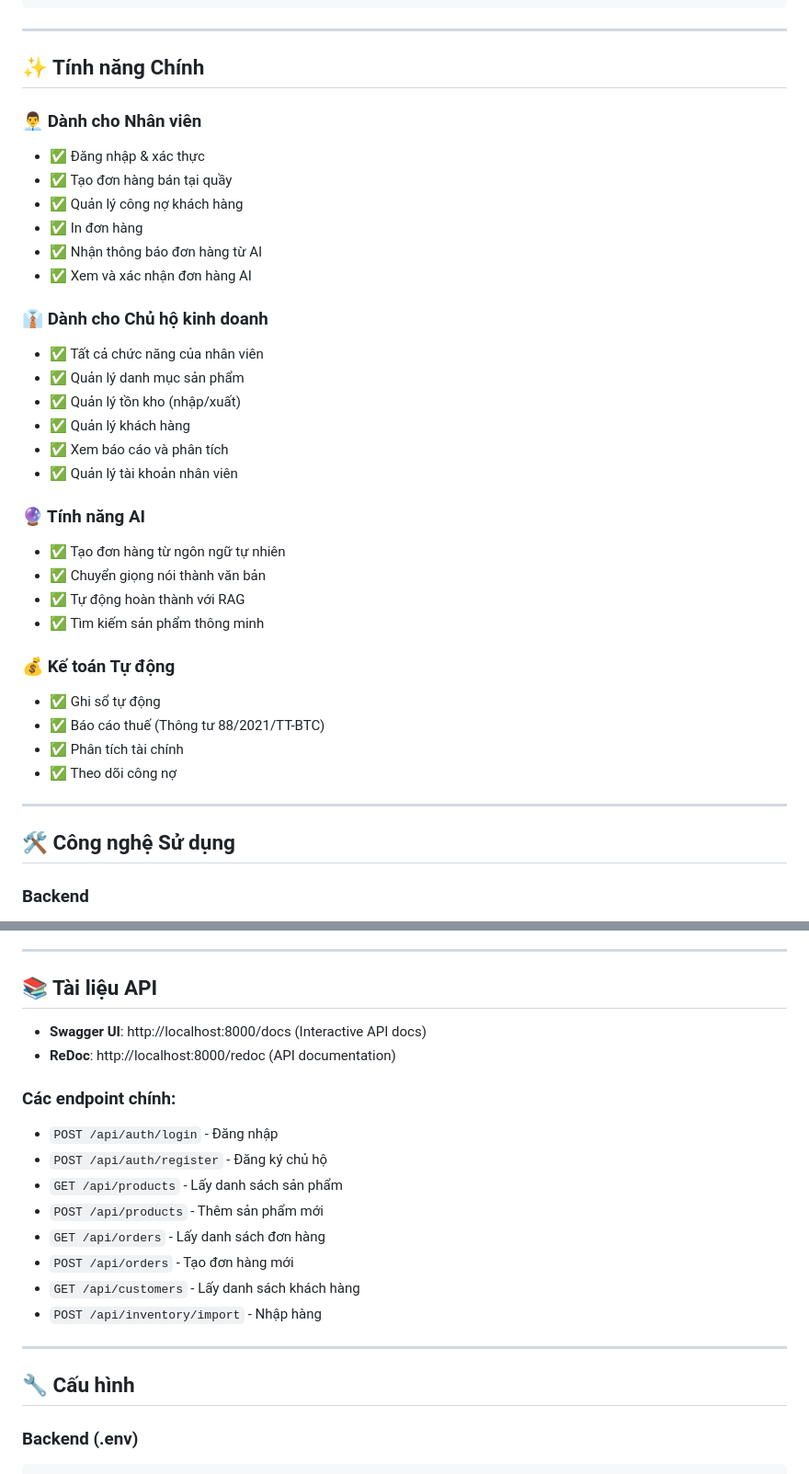
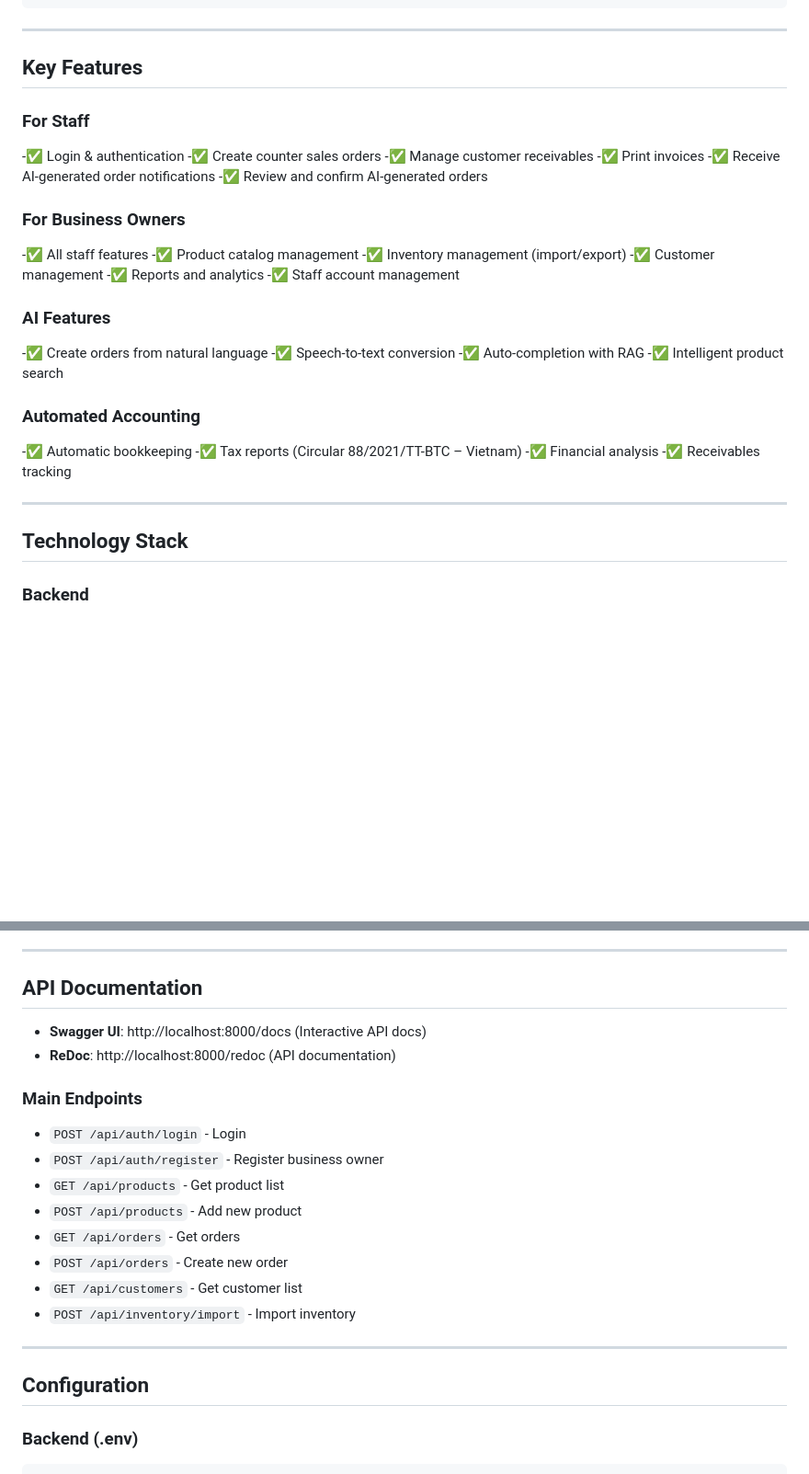
Before and after one commit to nhanzza/CNPM, a Markdown page: README.md, 2 parts joined by grey strips. Shown at 92% size. Drawn GitHub-style; blank space fills up the shorter version.

````diff
--- a/README.md
+++ b/README.md
@@ -56,38 +56,38 @@ bizflow-complete/
 
 ---
 
-## ✨ Tính năng Chính
+## Key Features
 
-### 👨‍💼 Dành cho Nhân viên
-- ✅ Đăng nhập & xác thực
-- ✅ Tạo đơn hàng bán tại quầy
-- ✅ Quản lý công nợ khách hàng
-- ✅ In đơn hàng
-- ✅ Nhận thông báo đơn hàng từ AI
-- ✅ Xem và xác nhận đơn hàng AI
+### For Staff
+-✅ Login & authentication
+-✅ Create counter sales orders
+-✅ Manage customer receivables
+-✅ Print invoices
+-✅ Receive AI-generated order notifications
+-✅ Review and confirm AI-generated orders
 
-### 👔 Dành cho Chủ hộ kinh doanh
-- ✅ Tất cả chức năng của nhân viên
-- ✅ Quản lý danh mục sản phẩm
-- ✅ Quản lý tồn kho (nhập/xuất)
-- ✅ Quản lý khách hàng
-- ✅ Xem báo cáo và phân tích
-- ✅ Quản lý tài khoản nhân viên
+### For Business Owners
+-✅ All staff features
+-✅ Product catalog management
+-✅ Inventory management (import/export)
+-✅ Customer management
+-✅ Reports and analytics
+-✅ Staff account management
 
-### 🔮 Tính năng AI
-- ✅ Tạo đơn hàng từ ngôn ngữ tự nhiên
-- ✅ Chuyển giọng nói thành văn bản
-- ✅ Tự động hoàn thành với RAG
-- ✅ Tìm kiếm sản phẩm thông minh
+### AI Features
+-✅ Create orders from natural language
+-✅ Speech-to-text conversion
+-✅ Auto-completion with RAG
+-✅ Intelligent product search
 
-### 💰 Kế toán Tự động
-- ✅ Ghi sổ tự động
-- ✅ Báo cáo thuế (Thông tư 88/2021/TT-BTC)
-- ✅ Phân tích tài chính
-- ✅ Theo dõi công nợ
+### Automated Accounting
+-✅ Automatic bookkeeping
+-✅ Tax reports (Circular 88/2021/TT-BTC – Vietnam)
+-✅ Financial analysis
+-✅ Receivables tracking
 
 ---
-## 🛠️ Công nghệ Sử dụng
+## Technology Stack
 
 ### Backend
 - **Framework**: FastAPI
@@ -111,24 +111,24 @@ bizflow-complete/
 
 ---
 
-## 📚 Tài liệu API
+## API Documentation
 
 - **Swagger UI**: http://localhost:8000/docs (Interactive API docs)
 - **ReDoc**: http://localhost:8000/redoc (API documentation)
 
-### Các endpoint chính:
-- `POST /api/auth/login` - Đăng nhập
-- `POST /api/auth/register` - Đăng ký chủ hộ
-- `GET /api/products` - Lấy danh sách sản phẩm
-- `POST /api/products` - Thêm sản phẩm mới
-- `GET /api/orders` - Lấy danh sách đơn hàng
-- `POST /api/orders` - Tạo đơn hàng mới
-- `GET /api/customers` - Lấy danh sách khách hàng
-- `POST /api/inventory/import` - Nhập hàng
+### Main Endpoints
+- `POST /api/auth/login` - Login
+- `POST /api/auth/register` - Register business owner
+- `GET /api/products` - Get product list
+- `POST /api/products` - Add new product
+- `GET /api/orders` - Get orders
+- `POST /api/orders` - Create new order
+- `GET /api/customers` - Get customer list
+- `POST /api/inventory/import` - Import inventory
 
 ---
 
-## 🔧 Cấu hình
+## Configuration
 
 ### Backend (.env)
 ```env
````
Also changed, not shown: other parts of README.md (+9 -33 lines).
